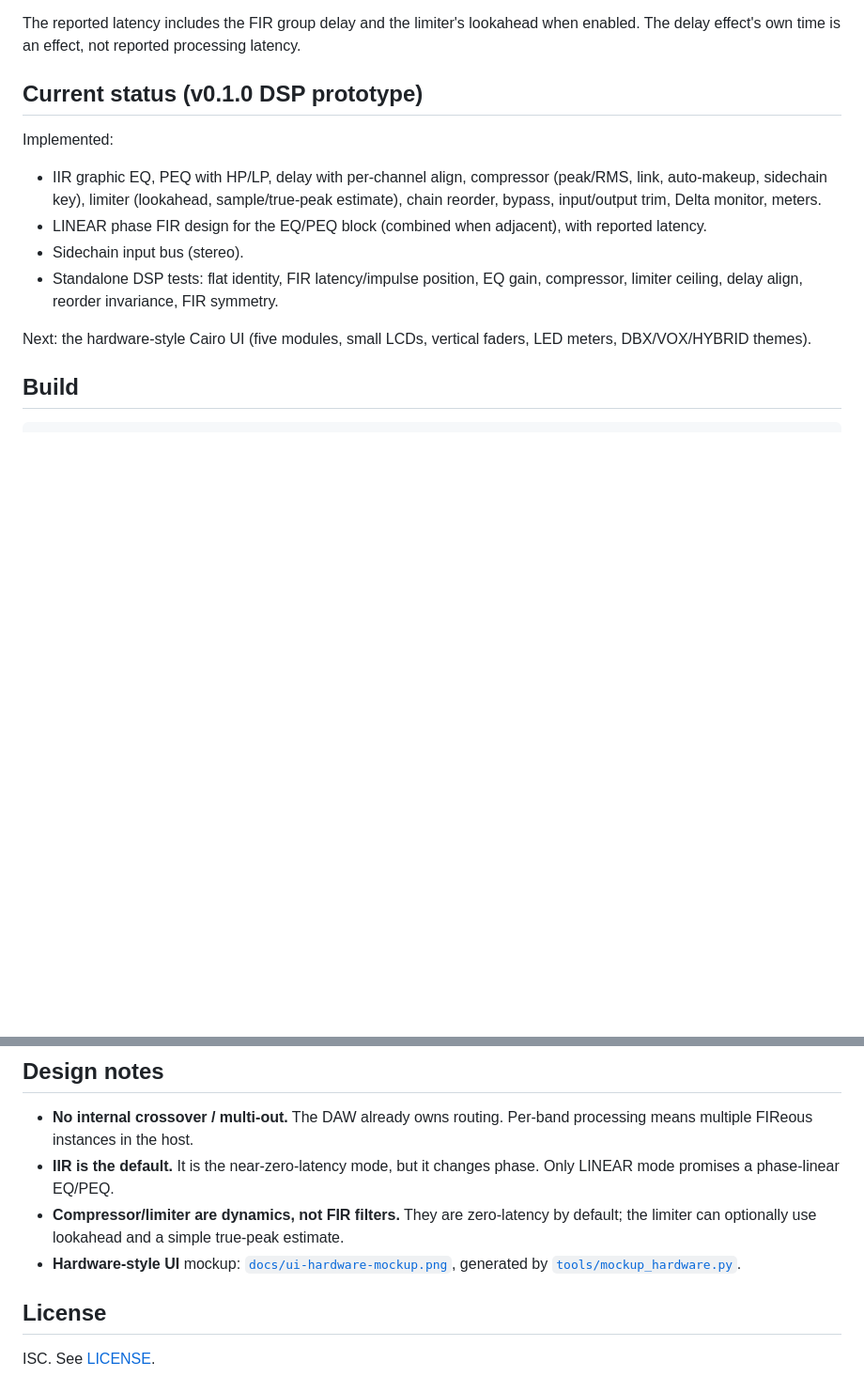
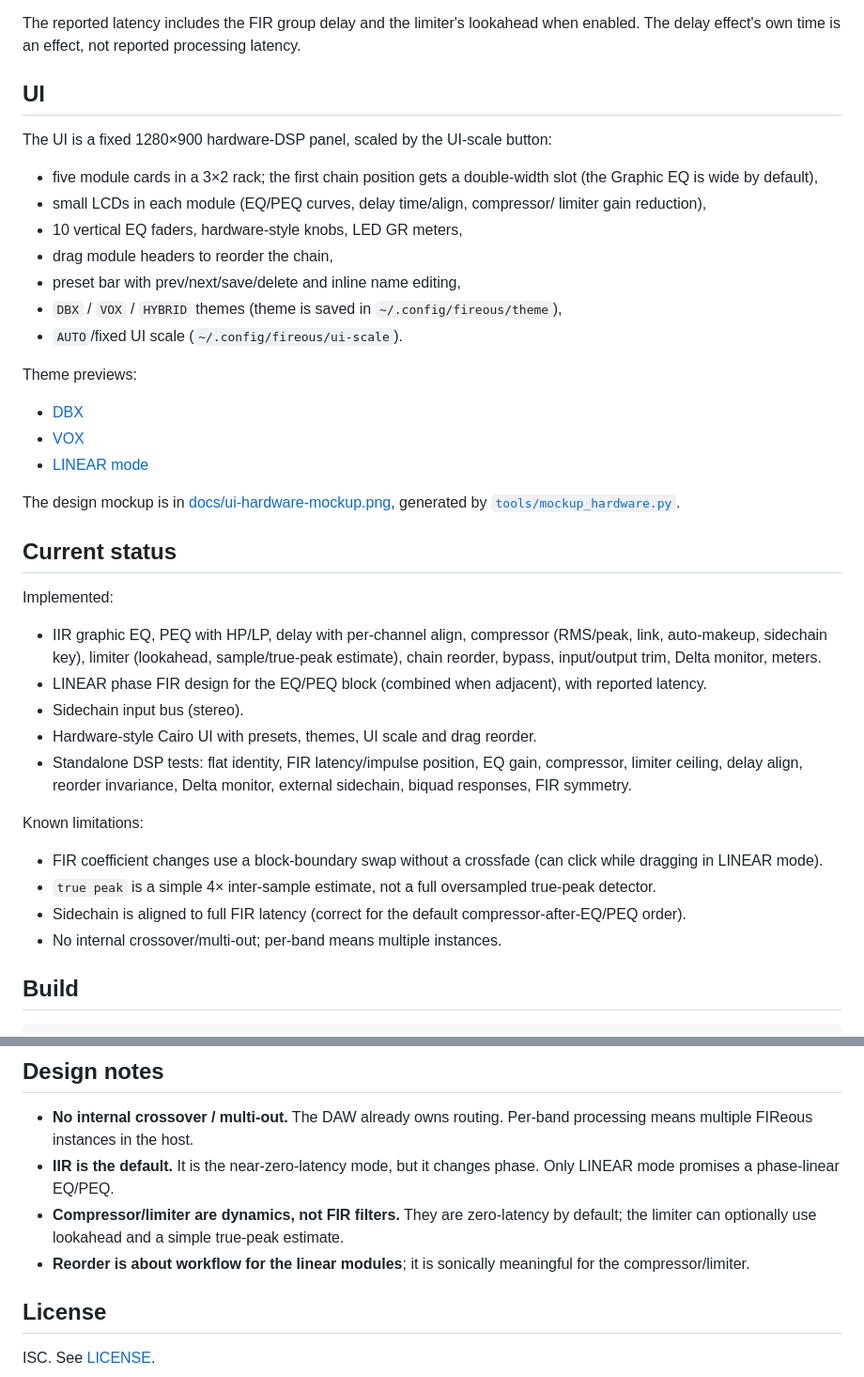
Before and after one commit to marcin-koziol/fireous, a Markdown page: README.md, 2 parts joined by grey strips. Shown at 94% size. Drawn GitHub-style; blank space fills up the shorter version.

Commit message:
Hardware-DSP UI: five modules, small LCDs, themes, presets, reorder

```diff
--- a/README.md
+++ b/README.md
@@ -50,23 +52,55 @@ The reported latency includes the FIR group delay and the limiter's
 lookahead when enabled. The delay effect's own time is an effect, not
 reported processing latency.
 
-## Current status (v0.1.0 DSP prototype)
+## UI
+
+The UI is a fixed 1280×900 hardware-DSP panel, scaled by the UI-scale button:
+
+- five module cards in a 3×2 rack; the first chain position gets a
+  double-width slot (the Graphic EQ is wide by default),
+- small LCDs in each module (EQ/PEQ curves, delay time/align, compressor/
+  limiter gain reduction),
+- 10 vertical EQ faders, hardware-style knobs, LED GR meters,
+- drag module headers to reorder the chain,
+- preset bar with prev/next/save/delete and inline name editing,
+- `DBX` / `VOX` / `HYBRID` themes (theme is saved in
+  `~/.config/fireous/theme`),
+- `AUTO`/fixed UI scale (`~/.config/fireous/ui-scale`).
+
+Theme previews:
+
+- [DBX](docs/ui-live-dbx.png)
+- [VOX](docs/ui-live-vox.png)
+- [LINEAR mode](docs/ui-live-linear.png)
+
+The design mockup is in [docs/ui-hardware-mockup.png](docs/ui-hardware-mockup.png),
+generated by [`tools/mockup_hardware.py`](tools/mockup_hardware.py).
+
+## Current status
 
 Implemented:
 
 - IIR graphic EQ, PEQ with HP/LP, delay with per-channel align,
-  compressor (peak/RMS, link, auto-makeup, sidechain key), limiter
+  compressor (RMS/peak, link, auto-makeup, sidechain key), limiter
   (lookahead, sample/true-peak estimate), chain reorder, bypass,
   input/output trim, Delta monitor, meters.
 - LINEAR phase FIR design for the EQ/PEQ block (combined when adjacent),
   with reported latency.
 - Sidechain input bus (stereo).
+- Hardware-style Cairo UI with presets, themes, UI scale and drag reorder.
 - Standalone DSP tests: flat identity, FIR latency/impulse position,
   EQ gain, compressor, limiter ceiling, delay align, reorder invariance,
-  FIR symmetry.
+  Delta monitor, external sidechain, biquad responses, FIR symmetry.
 
-Next: the hardware-style Cairo UI (five modules, small LCDs, vertical
-faders, LED meters, DBX/VOX/HYBRID themes).
+Known limitations:
+
+- FIR coefficient changes use a block-boundary swap without a crossfade
+  (can click while dragging in LINEAR mode).
+- `true peak` is a simple 4× inter-sample estimate, not a full oversampled
+  true-peak detector.
+- Sidechain is aligned to full FIR latency (correct for the default
+  compressor-after-EQ/PEQ order).
+- No internal crossover/multi-out; per-band means multiple instances.
 
 ## Build
 
@@ -103,8 +137,8 @@ ctest --test-dir build-tests --output-on-failure
 - **Compressor/limiter are dynamics, not FIR filters.** They are
   zero-latency by default; the limiter can optionally use lookahead and a
   simple true-peak estimate.
-- **Hardware-style UI** mockup: [`docs/ui-hardware-mockup.png`](docs/ui-hardware-mockup.png),
-  generated by [`tools/mockup_hardware.py`](tools/mockup_hardware.py).
+- **Reorder is about workflow for the linear modules**; it is sonically
+  meaningful for the compressor/limiter.
 
 ## License
 
```
Also changed, not shown: other parts of README.md (+4 -2 lines), fireous-plan.md (+4 -3 lines), docs/screenshot.png (added), docs/ui-live-dbx.png (added), docs/ui-live-linear.png (added), docs/ui-live-vox.png (added), 8 other files.
